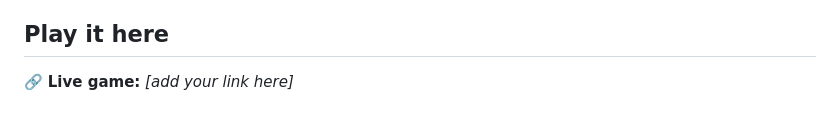
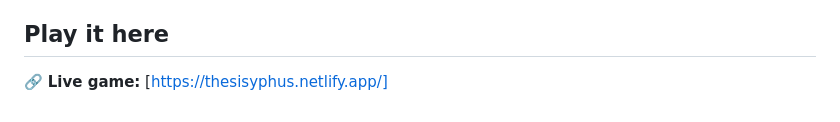
Before and after one commit to the-arnav/The-Myth-of-Sisyphus-Game, a Markdown page: README.md, the part around one of its changes. Drawn GitHub-style.

Commit message:
Update game link in README.md

```diff
--- a/README.md
+++ b/README.md
@@ -83,4 +83,4 @@ No dependencies, no package manager, no build tools required.
 
 <!-- Add your deployed link below -->
 
-🔗 **Live game:** _[add your link here]_
+🔗 **Live game:** [https://thesisyphus.netlify.app/]
```
Also changed, not shown: other parts of README.md (+1 -1 lines).
